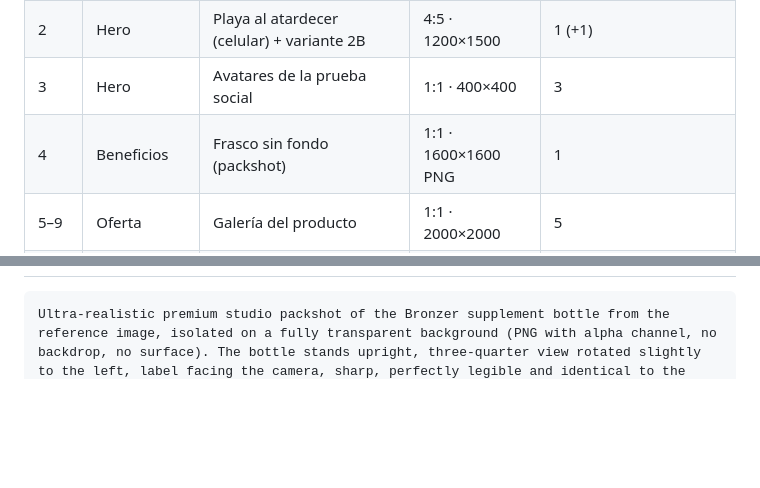
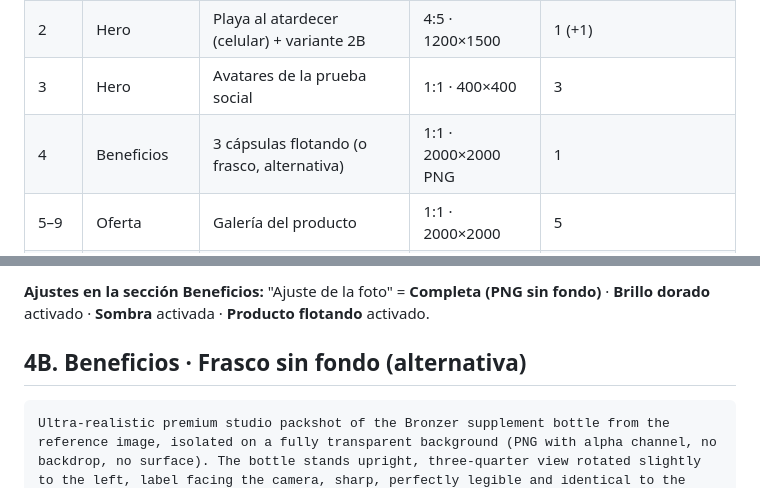
Before and after one commit to marcasgemini-ai/calculadora-, a Markdown page: shopify/prompts-imagenes-landing.md, 2 parts joined by grey strips. Drawn GitHub-style; blank space fills up the shorter version.

Commit message:
Add floating capsules prompt for benefits section image
Co-Authored-By: Claude Opus 5.5 <noreply@anthropic.com>
Claude-Session: https://claude.ai/code/session_01E36g2SXJiem7Xbe8V83Hov

````diff
--- a/shopify/prompts-imagenes-landing.md
+++ b/shopify/prompts-imagenes-landing.md
@@ -17,7 +17,7 @@ Un prompt por imagen, en inglés, listo para copiar y pegar.
 | 1 | Hero | Playa al atardecer (escritorio, columna derecha) | 1:1 · 2000×2000 | 1 |
 | 2 | Hero | Playa al atardecer (celular) + variante 2B | 4:5 · 1200×1500 | 1 (+1) |
 | 3 | Hero | Avatares de la prueba social | 1:1 · 400×400 | 3 |
-| 4 | Beneficios | Frasco sin fondo (packshot) | 1:1 · 1600×1600 PNG | 1 |
+| 4 | Beneficios | 3 cápsulas flotando (o frasco, alternativa) | 1:1 · 2000×2000 PNG | 1 |
 | 5–9 | Oferta | Galería del producto | 1:1 · 2000×2000 | 5 |
 | 10 | Preguntas | Lifestyle con el producto | 4:5 · 1600×2000 | 1 |
 | 11–16 | Reseñas | Antes / después **ilustrativos** | 8:5 · 1600×1000 | 6 |
@@ -70,3 +83,6 @@ Ultra-realistic close-up headshot portrait, square 1:1, of a friendly Argentine
+**Ajustes en la sección Beneficios:** "Ajuste de la foto" = **Completa (PNG sin fondo)** · **Brillo dorado** activado · **Sombra** activada · **Producto flotando** activado.
+
+## 4B. Beneficios · Frasco sin fondo (alternativa)
 
 ```
 Ultra-realistic premium studio packshot of the Bronzer supplement bottle from the reference image, isolated on a fully transparent background (PNG with alpha channel, no backdrop, no surface). The bottle stands upright, three-quarter view rotated slightly to the left, label facing the camera, sharp, perfectly legible and identical to the reference: same colors, typography, layout and logo. Two or three warm amber-orange softgel capsules rest in front of the bottle at an elegant angle, glowing translucent as if filled with golden beta-carotene oil. Lighting: large soft key light from the upper left, gentle fill from the right, a soft vertical highlight along the bottle edge, subtle realistic reflections, clean and premium. Shot with a 100mm macro lens at f/11, everything tack sharp, crisp clean edges ideal for cutout. Style: luxury wellness brand e-commerce hero shot, minimal and elegant. No cast shadow on any surface, no background, no props other than the capsules, no extra text, no watermark.
````
Also changed, not shown: other parts of shopify/prompts-imagenes-landing.md (+14 -1 lines).
